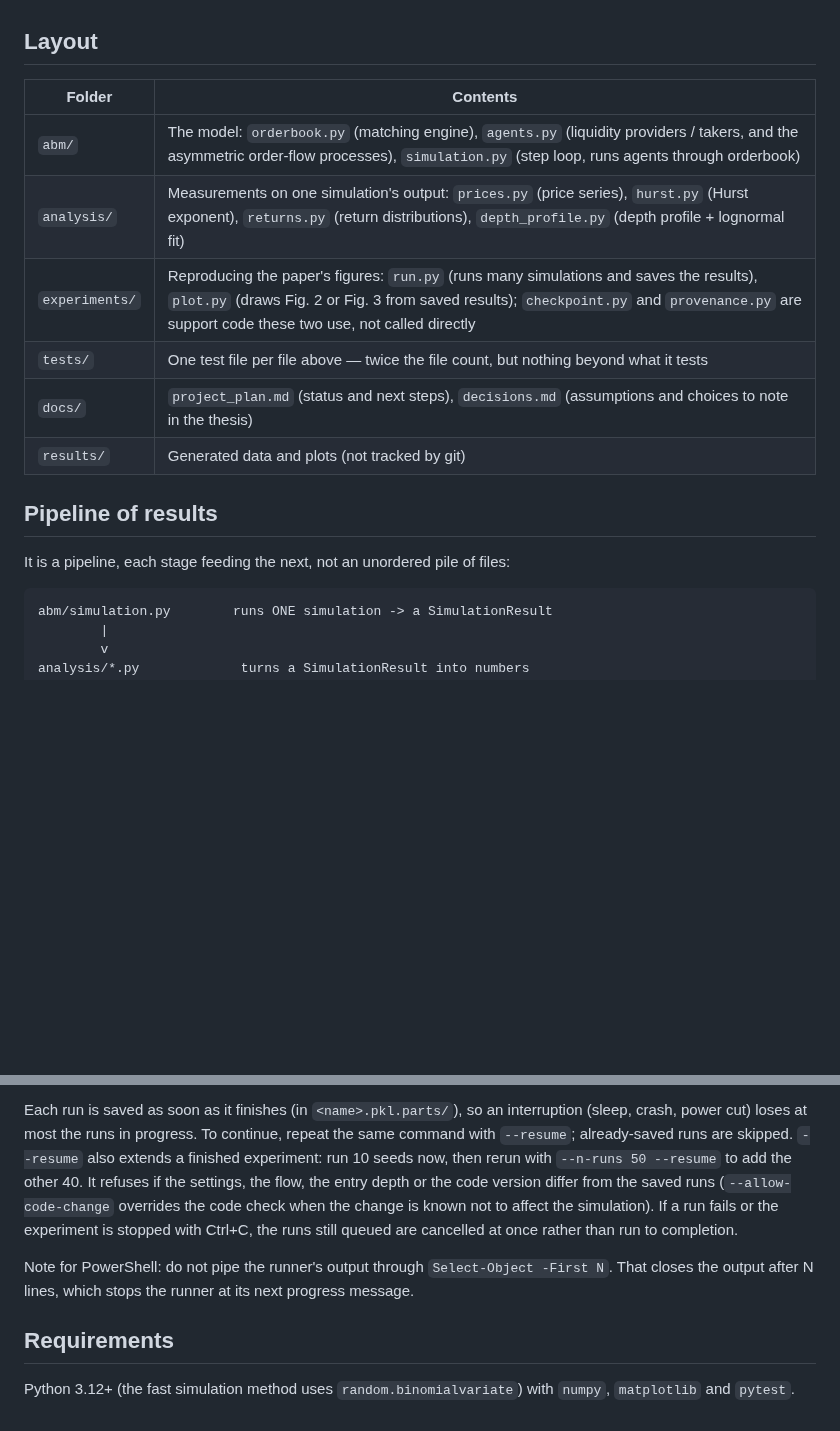
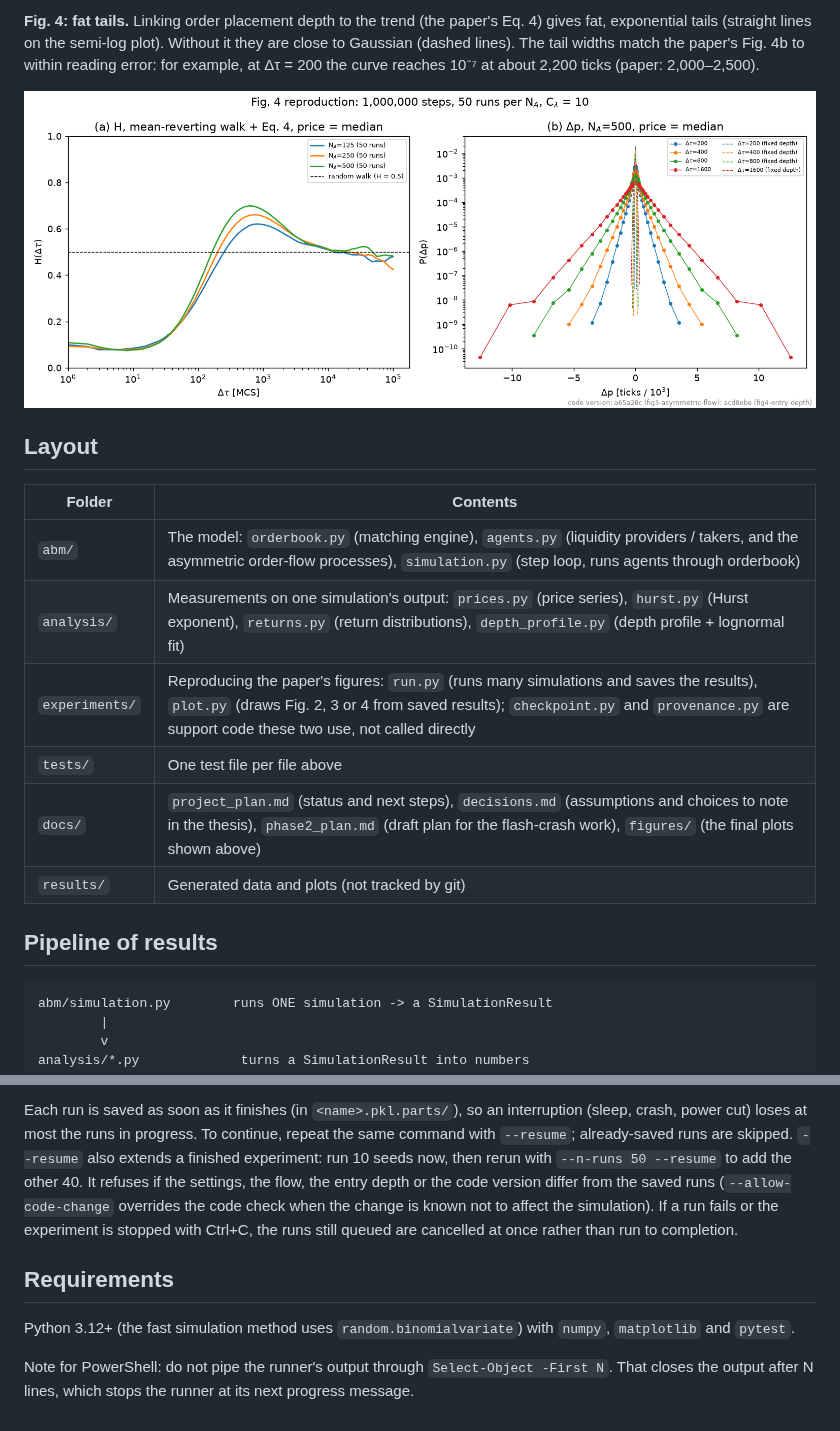
Before and after one commit to alex-hewson/ABM-Project, a Markdown page: README.md, 2 parts joined by grey strips. GitHub-like rendering; pictures changed too: docs/figures/fig4.png (added); blank space fills up the shorter version.

Commit message:
Add results section with phase 1 figures, update README to mirror current phase 2 plan

````diff
--- a/README.md
+++ b/README.md
@@ -10,3 +37,9 @@ behind each modelling and measurement choice is in [docs/decisions.md](docs/deci
+**Fig. 4: fat tails.** Linking order placement depth to the trend (the paper's Eq. 4) gives fat,
+exponential tails (straight lines on the semi-log plot). Without it they are close to Gaussian (dashed
+lines). The tail widths match the paper's Fig. 4b to within reading error: for example, at
+Δτ = 200 the curve reaches 10⁻⁷ at about 2,200 ticks (paper: 2,000–2,500).
+
+![Fig. 4 reproduction](docs/figures/fig4.png)
 
 ## Layout
 
@@ -14,14 +47,12 @@ behind each modelling and measurement choice is in [docs/decisions.md](docs/deci
 |---|---|
 | `abm/` | The model: `orderbook.py` (matching engine), `agents.py` (liquidity providers / takers, and the asymmetric order-flow processes), `simulation.py` (step loop, runs agents through orderbook) |
 | `analysis/` | Measurements on one simulation's output: `prices.py` (price series), `hurst.py` (Hurst exponent), `returns.py` (return distributions), `depth_profile.py` (depth profile + lognormal fit) |
-| `experiments/` | Reproducing the paper's figures: `run.py` (runs many simulations and saves the results), `plot.py` (draws Fig. 2 or Fig. 3 from saved results); `checkpoint.py` and `provenance.py` are support code these two use, not called directly |
-| `tests/` | One test file per file above — twice the file count, but nothing beyond what it tests |
-| `docs/` | `project_plan.md` (status and next steps), `decisions.md` (assumptions and choices to note in the thesis) |
+| `experiments/` | Reproducing the paper's figures: `run.py` (runs many simulations and saves the results), `plot.py` (draws Fig. 2, 3 or 4 from saved results); `checkpoint.py` and `provenance.py` are support code these two use, not called directly |
+| `tests/` | One test file per file above |
+| `docs/` | `project_plan.md` (status and next steps), `decisions.md` (assumptions and choices to note in the thesis), `phase2_plan.md` (draft plan for the flash-crash work), `figures/` (the final plots shown above) |
 | `results/` | Generated data and plots (not tracked by git) |
 
 ## Pipeline of results
-
-It is a pipeline, each stage feeding the next, not an unordered pile of files:
 
 ```
 abm/simulation.py        runs ONE simulation -> a SimulationResult
@@ -108,10 +139,10 @@ refuses if the settings, the flow, the entry depth or the code version differ fr
 simulation). If a run fails or the experiment is stopped with Ctrl+C, the runs still queued are
 cancelled at once rather than run to completion.
 
-Note for PowerShell: do not pipe the runner's output through `Select-Object -First N`. That closes
-the output after N lines, which stops the runner at its next progress message.
-
 ## Requirements
 
 Python 3.12+ (the fast simulation method uses `random.binomialvariate`) with `numpy`, `matplotlib`
 and `pytest`.
+
+Note for PowerShell: do not pipe the runner's output through `Select-Object -First N`. That closes
+the output after N lines, which stops the runner at its next progress message.
````
Also changed, not shown: other parts of README.md (+32 -5 lines), docs/figures/fig2.png (added), docs/figures/fig3.png (added).
